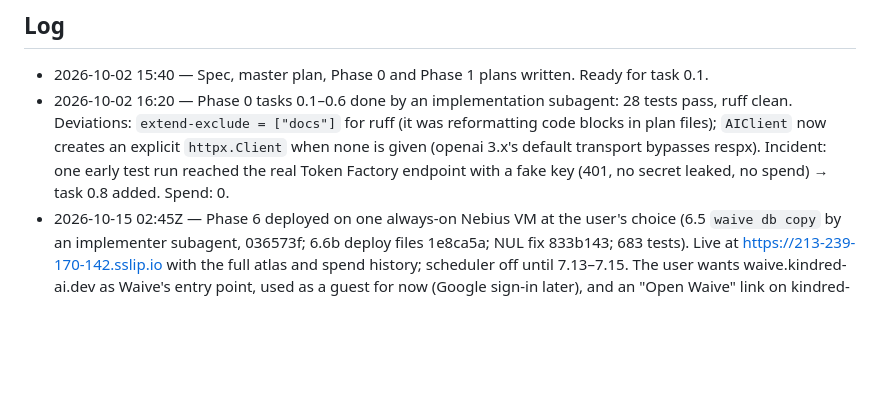
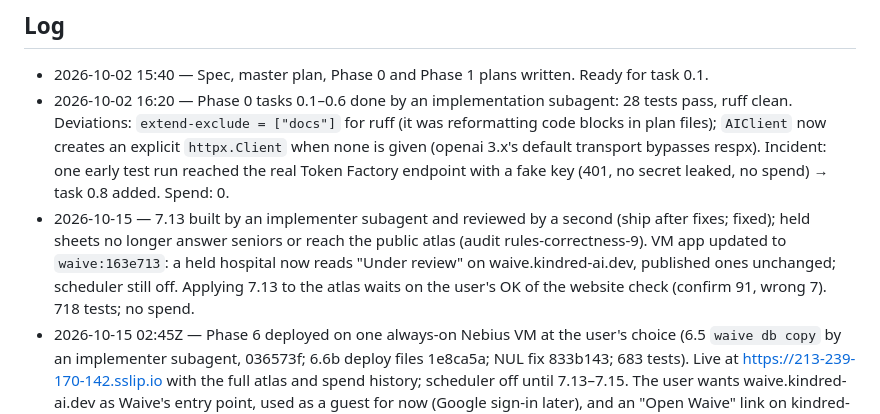
Before and after one commit to Fluffy-SHIBAINU/waive, a Markdown page: docs/PROGRESS.md, the part around the change. Drawn GitHub-style; blank space fills up the shorter version.

Commit message:
docs: VM app updated to 163e713 (held sheets read as under review)

```diff
--- a/docs/PROGRESS.md
+++ b/docs/PROGRESS.md
@@ -248,6 +248,7 @@ Plan: `docs/superpowers/plans/2026-10-11-waive-phase-9-single-link-accounts.md`.
 
 - 2026-10-02 15:40 — Spec, master plan, Phase 0 and Phase 1 plans written. Ready for task 0.1.
 - 2026-10-02 16:20 — Phase 0 tasks 0.1–0.6 done by an implementation subagent: 28 tests pass, ruff clean. Deviations: `extend-exclude = ["docs"]` for ruff (it was reformatting code blocks in plan files); `AIClient` now creates an explicit `httpx.Client` when none is given (openai 3.x's default transport bypasses respx). Incident: one early test run reached the real Token Factory endpoint with a fake key (401, no secret leaked, no spend) → task 0.8 added. Spend: 0.
+- 2026-10-15 — 7.13 built by an implementer subagent and reviewed by a second (ship after fixes; fixed); held sheets no longer answer seniors or reach the public atlas (audit rules-correctness-9). VM app updated to `waive:163e713`: a held hospital now reads "Under review" on waive.kindred-ai.dev, published ones unchanged; scheduler still off. Applying 7.13 to the atlas waits on the user's OK of the website check (confirm 91, wrong 7). 718 tests; no spend.
 - 2026-10-15 02:45Z — Phase 6 deployed on one always-on Nebius VM at the user's choice (6.5 `waive db copy` by an implementer subagent, 036573f; 6.6b deploy files 1e8ca5a; NUL fix 833b143; 683 tests). Live at https://213-239-170-142.sslip.io with the full atlas and spend history; scheduler off until 7.13–7.15. The user wants waive.kindred-ai.dev as Waive's entry point, used as a guest for now (Google sign-in later), and an "Open Waive" link on kindred-ai.dev: waits on U6.2. Spend unchanged (the copy is free; the VM bills ≈ $1.63/day from 02:01Z). Next: U6.2 → Kindred links and 6.8; then 7.13, 7.14, 7.15.
 - 2026-10-14 20:30Z — Batch 5 run on macbookpro and recorded: 368 published nationally, 253 held; MA 28 of 46. Outside this repo and at the user's request, a Kindred AI home page was designed and built (`~/Desktop/dev/kindred-site`, private GitHub repo `Fluffy-SHIBAINU/kindred-site`; live on kindred-ai.dev since 2026-10-14 21:50Z, Vercel project `kindred-site`): Waive is presented there as a Kindred AI product, and the planned public address for Waive's deploy (6.4–6.8) is `waive.kindred-ai.dev`. U9.1: the user offered Google OAuth values; they go in `.env` as `WAIVE_GOOGLE_CLIENT_ID` / `WAIVE_GOOGLE_CLIENT_SECRET` with redirect URI `http://localhost:8000/auth/google/callback`. Next: 7.13/7.14 and the yield pass 7.15 before batch 6, then 9.10/9.11 and the capped deploy.
 - 2026-10-13 05:35Z — Session reopened by the user after two days (roadmap view, local server, `graphify-out/` gitignored at the user's question). Batch 4 run and recorded: 305 published nationally, 183 held; MA 28 of 46. U9.1 still open (no Google keys in `.env`). Next: 7.13/7.14 with a yield pass on batches 3–4 (7.15), 9.10/9.11, then 6.4–6.8 under the $30 cap.
```
